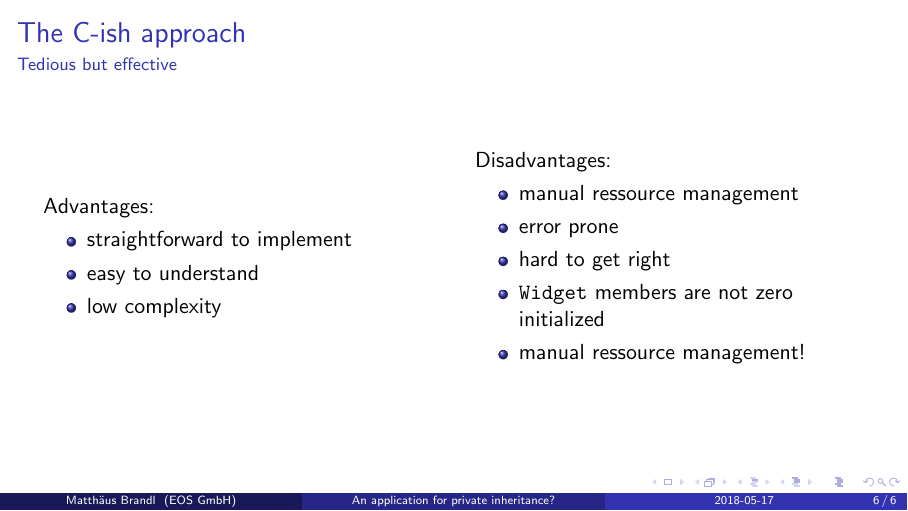
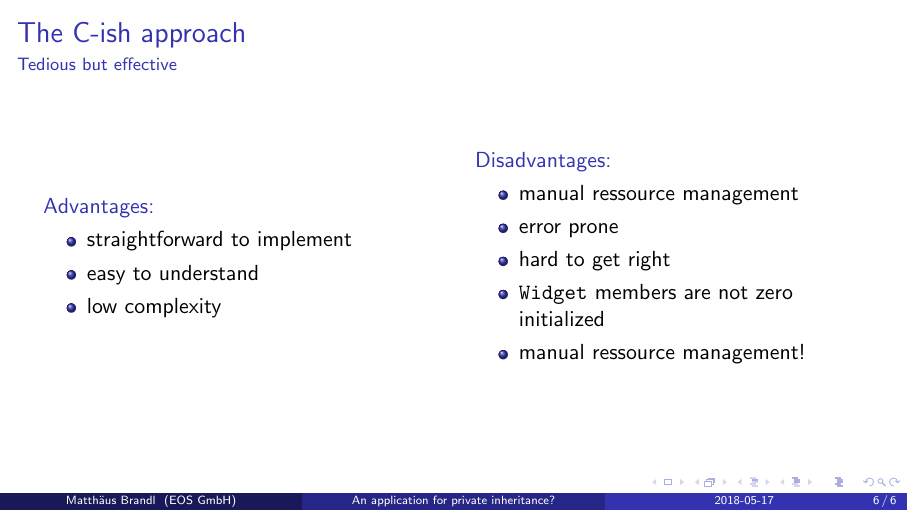
Before and after one commit to brandl-muc/slides, LaTeX slides (2018-05-17 MUC++ An application for private inheritance/2018-05-17 MUC++ An application for private inheritance.tex): page 6 of 6. Compiled offline with pdfLaTeX.

Commit message:
Marks column headers in the same color as beamer fg elements

```diff
--- a/2018-05-17 MUC++ An application for private inheritance/2018-05-17 MUC++ An application for private inheritance.tex
+++ b/2018-05-17 MUC++ An application for private inheritance/2018-05-17 MUC++ An application for private inheritance.tex
@@ -62,6 +62,7 @@
 
 \def\code#1{\texttt{#1}}
 \def\cite#1{\textit{\textcolor{blue}{#1}}}
+\def\titleinframe#1{{\usebeamercolor[fg]{structure} #1}}
 
 \begin{document}
 
@@ -187,7 +188,7 @@ void freeWidget(Widget const * const widget)
 \framesubtitle{Tedious but effective}
 \begin{columns}
 \begin{column}{0.45\textwidth}
-	Advantages:
+	\titleinframe{Advantages:}
 	\begin{itemize}
 	\item straightforward to implement
 	\item easy to understand
```
Also changed, not shown: 2018-05-17 MUC++ An application for private inheritance/2018-05-17 MUC++ An application for private inheritance.tex (2 more changed lines).
